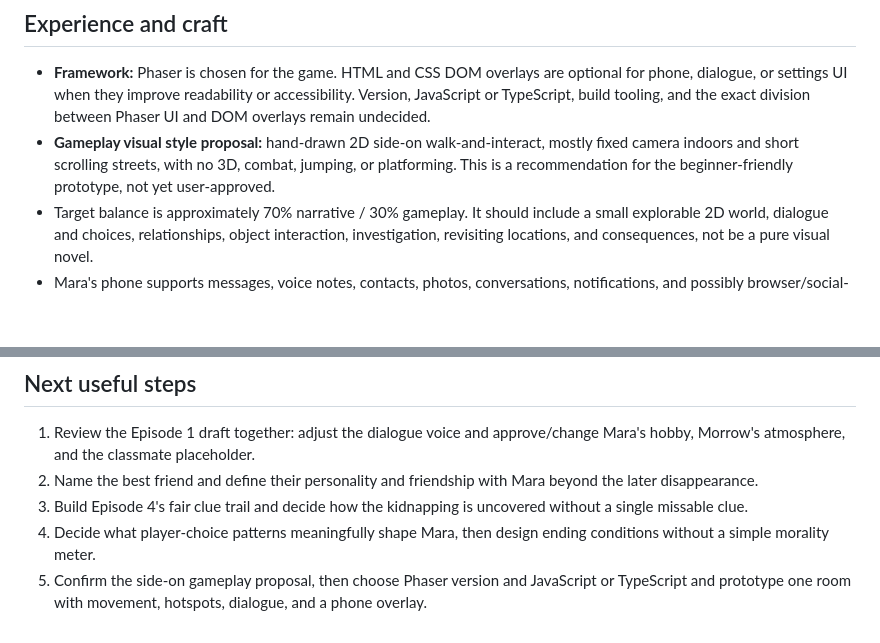
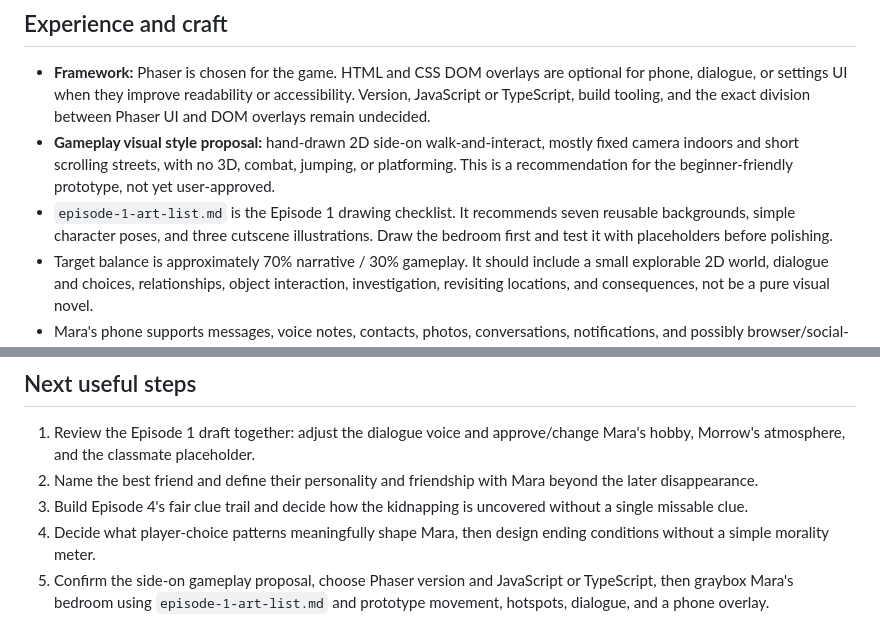
Before and after one commit to RudraDaDev/fragment-away, a Markdown page: memory.md, 2 parts joined by grey strips. Drawn GitHub-style; blank space fills up the shorter version.

Commit message:
Add Episode 1 art checklist
Co-authored-by: arena-agent <297053741+arena-agent@users.noreply.github.com>

```diff
--- a/memory.md
+++ b/memory.md
@@ -36,6 +36,7 @@
 
 - **Framework:** Phaser is chosen for the game. HTML and CSS DOM overlays are optional for phone, dialogue, or settings UI when they improve readability or accessibility. Version, JavaScript or TypeScript, build tooling, and the exact division between Phaser UI and DOM overlays remain undecided.
 - **Gameplay visual style proposal:** hand-drawn 2D side-on walk-and-interact, mostly fixed camera indoors and short scrolling streets, with no 3D, combat, jumping, or platforming. This is a recommendation for the beginner-friendly prototype, not yet user-approved.
+- `episode-1-art-list.md` is the Episode 1 drawing checklist. It recommends seven reusable backgrounds, simple character poses, and three cutscene illustrations. Draw the bedroom first and test it with placeholders before polishing.
 - Target balance is approximately 70% narrative / 30% gameplay. It should include a small explorable 2D world, dialogue and choices, relationships, object interaction, investigation, revisiting locations, and consequences, not be a pure visual novel.
 - Mara's phone supports messages, voice notes, contacts, photos, conversations, notifications, and possibly browser/social-style information. Voice notes are especially important.
 - Visual direction: illustrated/hand-drawn 2D, stylized realistic proportions, muted and atmospheric, cinematic but not hyper-realistic, pixel-art-dependent, anime, or over-detailed.
@@ -66,4 +67,4 @@
 2. Name the best friend and define their personality and friendship with Mara beyond the later disappearance.
 3. Build Episode 4's fair clue trail and decide how the kidnapping is uncovered without a single missable clue.
 4. Decide what player-choice patterns meaningfully shape Mara, then design ending conditions without a simple morality meter.
-5. Confirm the side-on gameplay proposal, then choose Phaser version and JavaScript or TypeScript and prototype one room with movement, hotspots, dialogue, and a phone overlay.
+5. Confirm the side-on gameplay proposal, choose Phaser version and JavaScript or TypeScript, then graybox Mara's bedroom using `episode-1-art-list.md` and prototype movement, hotspots, dialogue, and a phone overlay.
```
Also changed, not shown: episode-1-art-list.md (added, +137 -0 lines), fullgame.md (+2 -0 lines).
